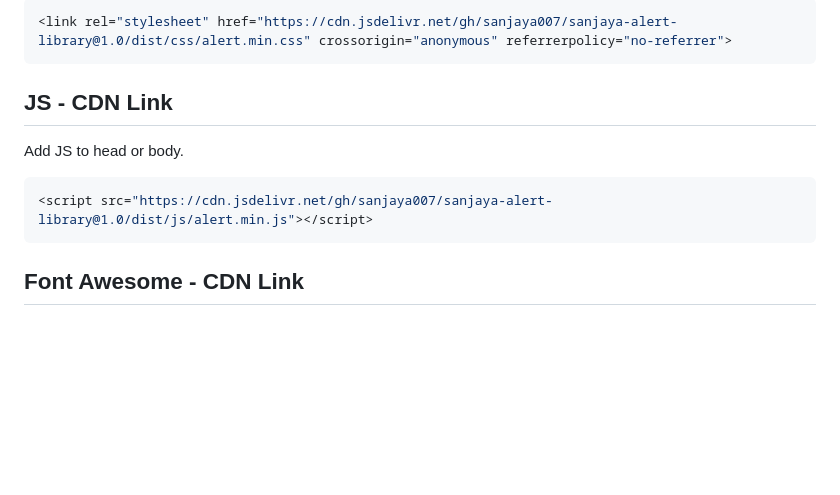
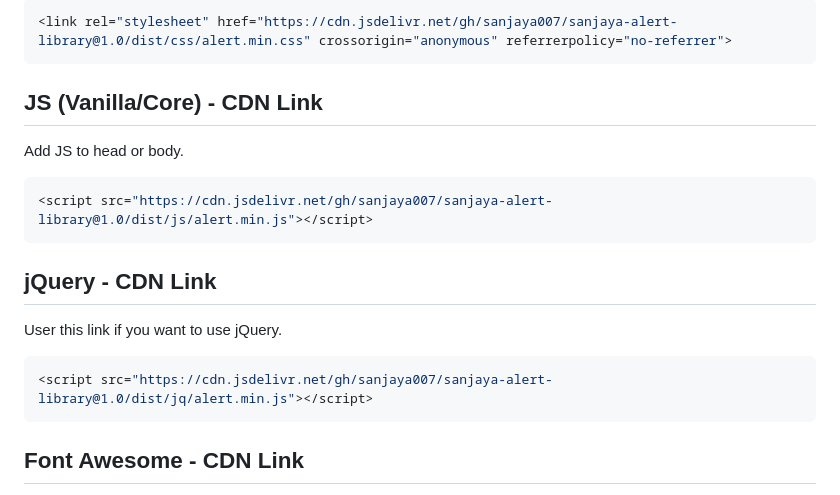
Before and after one commit to sanjaya007/sanjaya-alert-library, a Markdown page: README.md, the part around the change. GitHub-like rendering; blank space fills up the shorter version.

````diff
--- a/README.md
+++ b/README.md
@@ -10,12 +10,20 @@ Add CSS to head.
 <link rel="stylesheet" href="https://cdn.jsdelivr.net/gh/sanjaya007/sanjaya-alert-library@1.0/dist/css/alert.min.css" crossorigin="anonymous" referrerpolicy="no-referrer">
 ```
 
-## JS - CDN Link
+## JS (Vanilla/Core) - CDN Link
 
 Add JS to head or body.
 
 ```js
 <script src="https://cdn.jsdelivr.net/gh/sanjaya007/sanjaya-alert-library@1.0/dist/js/alert.min.js"></script>
+```
+
+## jQuery - CDN Link
+
+User this link if you want to use jQuery.
+
+```js
+<script src="https://cdn.jsdelivr.net/gh/sanjaya007/sanjaya-alert-library@1.0/dist/jq/alert.min.js"></script>
 ```
 
 ## Font Awesome - CDN Link
````
